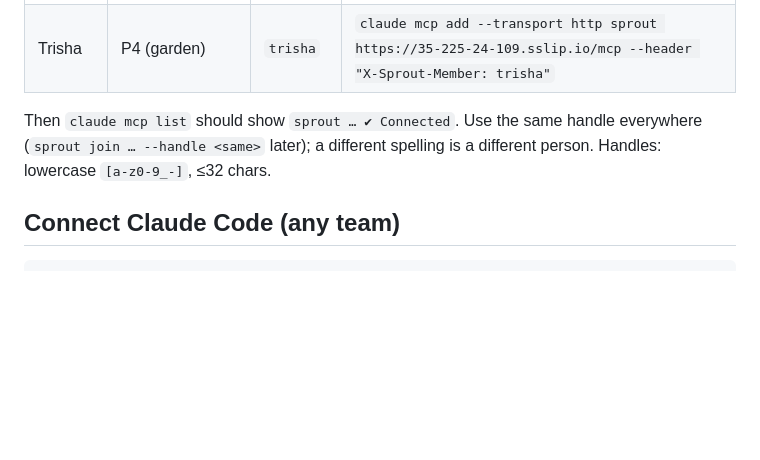
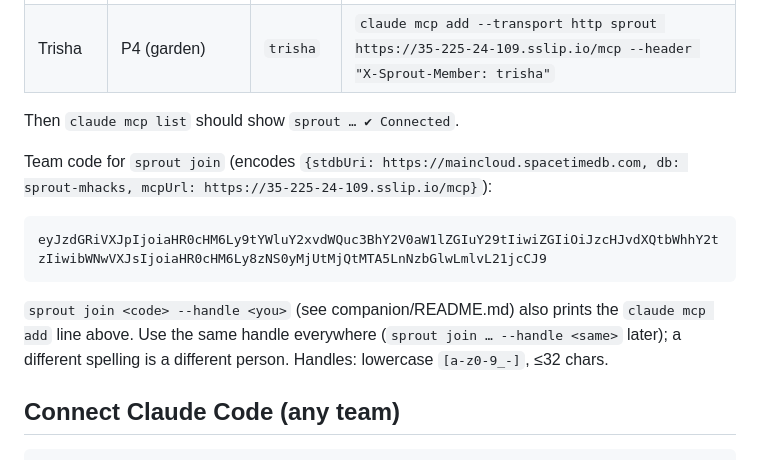
Before and after one commit to trishabthakkar/mhacks, a Markdown page: mcp/README.md, the part around the change. GitHub-like rendering; blank space fills up the shorter version.

Commit message:
mcp: team code in README

````diff
--- a/mcp/README.md
+++ b/mcp/README.md
@@ -13,7 +13,15 @@ Deployed MCP URL: **`https://35-225-24-109.sslip.io/mcp`** (GCP VM `sprout-mcp`,
 | Shriya | P3 (companion) | `shriya` | `claude mcp add --transport http sprout https://35-225-24-109.sslip.io/mcp --header "X-Sprout-Member: shriya"` |
 | Trisha | P4 (garden) | `trisha` | `claude mcp add --transport http sprout https://35-225-24-109.sslip.io/mcp --header "X-Sprout-Member: trisha"` |
 
-Then `claude mcp list` should show `sprout … ✔ Connected`. Use the same handle everywhere (`sprout join … --handle <same>` later); a different spelling is a different person. Handles: lowercase `[a-z0-9_-]`, ≤32 chars.
+Then `claude mcp list` should show `sprout … ✔ Connected`.
+
+Team code for `sprout join` (encodes `{stdbUri: https://maincloud.spacetimedb.com, db: sprout-mhacks, mcpUrl: https://35-225-24-109.sslip.io/mcp}`):
+
+```
+eyJzdGRiVXJpIjoiaHR0cHM6Ly9tYWluY2xvdWQuc3BhY2V0aW1lZGIuY29tIiwiZGIiOiJzcHJvdXQtbWhhY2tzIiwibWNwVXJsIjoiaHR0cHM6Ly8zNS0yMjUtMjQtMTA5LnNzbGlwLmlvL21jcCJ9
+```
+
+`sprout join <code> --handle <you>` (see companion/README.md) also prints the `claude mcp add` line above. Use the same handle everywhere (`sprout join … --handle <same>` later); a different spelling is a different person. Handles: lowercase `[a-z0-9_-]`, ≤32 chars.
 
 ## Connect Claude Code (any team)
 
````
